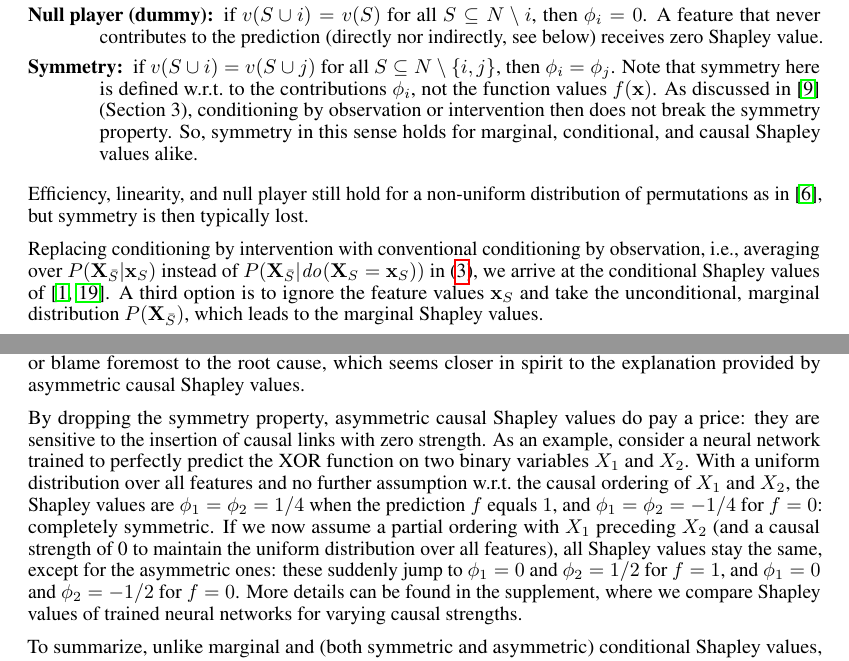
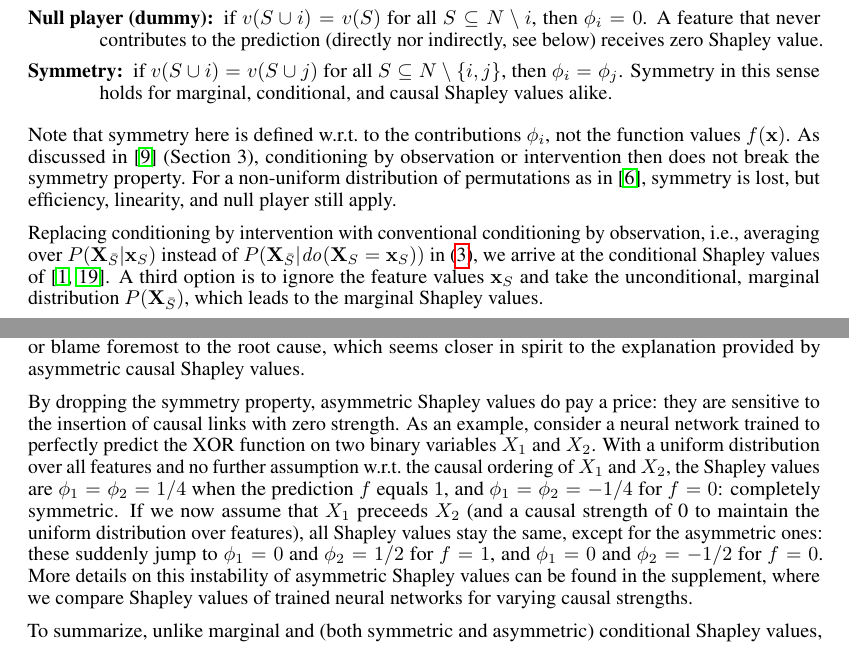
Before and after one commit to stjordanis/caushapley, a LaTeX paper (tex/neurips_2020_shap_final.tex): two parts of pages 3 and 6 of 12, joined at a grey line, cut so that both start at the same text. The pictures show the PDF file tex/neurips_2020_shap_final.pdf that the author committed with the source.

Commit message:
Adapted main text
- note on symmetry outside of list
- explicit instability of  ASVs

```diff
--- a/tex/neurips_2020_shap_final.tex
+++ b/tex/neurips_2020_shap_final.tex
@@ -183,9 +183,9 @@ Besides efficiency, the Shapley values uniquely satisfy three other desirable pr
 \begin{description}
 	\item[Linearity:] for two value functions $\val_1$ and $\val_2$, we have $\contribution_i(\alpha_1 \val_1 + \alpha_2 \val_2) = \alpha_1 \contribution_i(\val_1) + \alpha_2 \contribution_i(\val_2)$. This guarantees that the Shapley value of a linear ensemble of models is a linear combination of the individual models' Shapley values.
 	\item[Null player (dummy):] if $\val(S \cup i) = \val(S)$ for all $S \subseteq \allfeatures \setminus i$, then $\contribution_i = 0$. A feature that never contributes to the prediction (directly nor indirectly, see below) receives zero Shapley value.
-	\item[Symmetry:] if $\val(S \cup i) = \val(S \cup j)$ for all  $S \subseteq \allfeatures \setminus \{i,j\}$, then $\contribution_i = \contribution_j$. \added[id=1]{Note that symmetry here is defined w.r.t.\ to the contributions $\contribution_i$, not the function values $f(\vx)$. As discussed in~\cite{janzing2019feature} (Section 3), conditioning by observation or intervention then does not break the symmetry property. So,} symmetry in this sense holds for marginal, conditional, and causal Shapley values\added[id=1]{ alike}.
+	\item[Symmetry:] if $\val(S \cup i) = \val(S \cup j)$ for all  $S \subseteq \allfeatures \setminus \{i,j\}$, then $\contribution_i = \contribution_j$. Symmetry in this sense holds for marginal, conditional, and causal Shapley values\added[id=1]{ alike}.
 \end{description}
-Efficiency, linearity, and null player still hold for a non-uniform distribution of permutations as in~\cite{frye2019asymmetric}, but symmetry is then typically lost.
+\added[id=1]{Note that symmetry here is defined w.r.t.\ to the contributions $\contribution_i$, not the function values $f(\vx)$. As discussed in~\cite{janzing2019feature} (Section 3), conditioning by observation or intervention then does not break the symmetry property.} \replaced{For a non-uniform distribution of permutations as in~\cite{frye2019asymmetric}, symmetry is lost, but efficiency, linearity, and null player still apply.}{Efficiency, linearity, and null player still hold for a non-uniform distribution of permutations as in~\cite{frye2019asymmetric}, but symmetry is then typically lost.}
 
 Replacing conditioning by intervention with conventional conditioning by observation, i.e., averaging over $P(\vX_{\bar{S}}|\vx_{S})$ instead of $P(\vX_{\bar{S}}|\lvdo{S})$ in~(\ref{eq:valuedef}), we arrive at the conditional Shapley values of~\cite{aas2019explaining,lundberg2018consistent}. A third option is to ignore the feature values $\vx_S$ and take the unconditional, marginal distribution $P(\vX_{\bar{S}})$, which leads to the marginal Shapley values.
 
@@ -297,7 +297,7 @@ When computing the contribution of, for example, $X_2$, symmetric causal Shapley
 
 %\comment[id=1]{The following explanation may also help to explain the difference between marginal, symmetric causal, and asymmetric causal Shapley values. In the example of the linear chain there appear to be two effects: an indirect effect of $X_1$ on $Y$ via $X_2$, of size $\alpha \beta x_1$, and a direct effect of $X_2$ on $Y$, of size $\beta x_2$. One may be tempted to then attribute the indirect effect to $X_1$ and the direct effect to $X_2$, but this would violate the sufficiency property by not adding up to the function value $f(x_1,x_2) = \beta x_2$. Marginal Shapley values resolve this by only considering the direct effect and attributing this to $X_2$. Asymmetric Shapley values first attribute the indirect effect $\alpha \beta x_1$ to $X_1$, but then need to subtract this from the direct effect of $\beta x_2$ to comply with the sufficiency property. Symmetric causal Shapley values here provide a fair middle ground: they attribute only half of the indirect effect to $X_1$ and then also only need to subtract half of the indirect effect from $X_2$.}
 
-\added[id=1]{By dropping the symmetry property, asymmetric causal Shapley values do pay a price: they are sensitive to the insertion of causal links with zero strength. As an example, consider a neural network trained to perfectly predict the XOR function on two binary variables $X_1$ and $X_2$. With a uniform distribution over all features and no further assumption w.r.t.\ the causal ordering of $X_1$ and $X_2$, the Shapley values are $\phi_1 = \phi_2 = 1/4$ when the prediction $f$ equals $1$, and $\phi_1 = \phi_2 = -1/4$ for $f=0$: completely symmetric. If we now assume a partial ordering with $X_1$ preceding $X_2$ (and a causal strength of 0 to maintain the uniform distribution over all features), all Shapley values stay the same, except for the asymmetric ones: these suddenly jump to $\phi_1 = 0$ and $\phi_2 = 1/2$ for $f=1$, and $\phi_1 = 0$ and $\phi_2 = -1/2$ for $f=0$. More details can be found in the supplement, where we compare Shapley values of trained neural networks for varying causal strengths.}
+\added[id=1]{By dropping the symmetry property, asymmetric Shapley values do pay a price: they are sensitive to the insertion of causal links with zero strength. As an example, consider a neural network trained to perfectly predict the XOR function on two binary variables $X_1$ and $X_2$. With a uniform distribution over all features and no further assumption w.r.t.\ the causal ordering of $X_1$ and $X_2$, the Shapley values are $\phi_1 = \phi_2 = 1/4$ when the prediction $f$ equals $1$, and $\phi_1 = \phi_2 = -1/4$ for $f=0$: completely symmetric. If we now assume that $X_1$ preceeds $X_2$ (and a causal strength of 0 to maintain the uniform distribution over features), all Shapley values stay the same, except for the asymmetric ones: these suddenly jump to $\phi_1 = 0$ and $\phi_2 = 1/2$ for $f=1$, and $\phi_1 = 0$ and $\phi_2 = -1/2$ for $f=0$. More details on this instability of asymmetric Shapley values can be found in the supplement, where we compare Shapley values of trained neural networks for varying causal strengths.}
 
 \replaced[id=1]{To summarize, unlike marginal and (both symmetric and asymmetric) conditional Shapley values, causal Shapley values provide sensible explanations that incorporate causal relationships in the real world. Asymmetric causal Shapley values may be preferable over symmetric ones when causality derives from a clear temporal order, whereas symmetric Shapley values have the advantage of being much less sensitive to model misspecifications.}{With the possible exception of asymmetric causal Shapley values for temporal causal structures, the symmetric causal Shapley value are the only ones that give intuitive causal explanations for the total effect of the input features in all four models.}
 
```
Also changed, not shown: tex/neurips_2020_shap_final.pdf, 2 other files.
